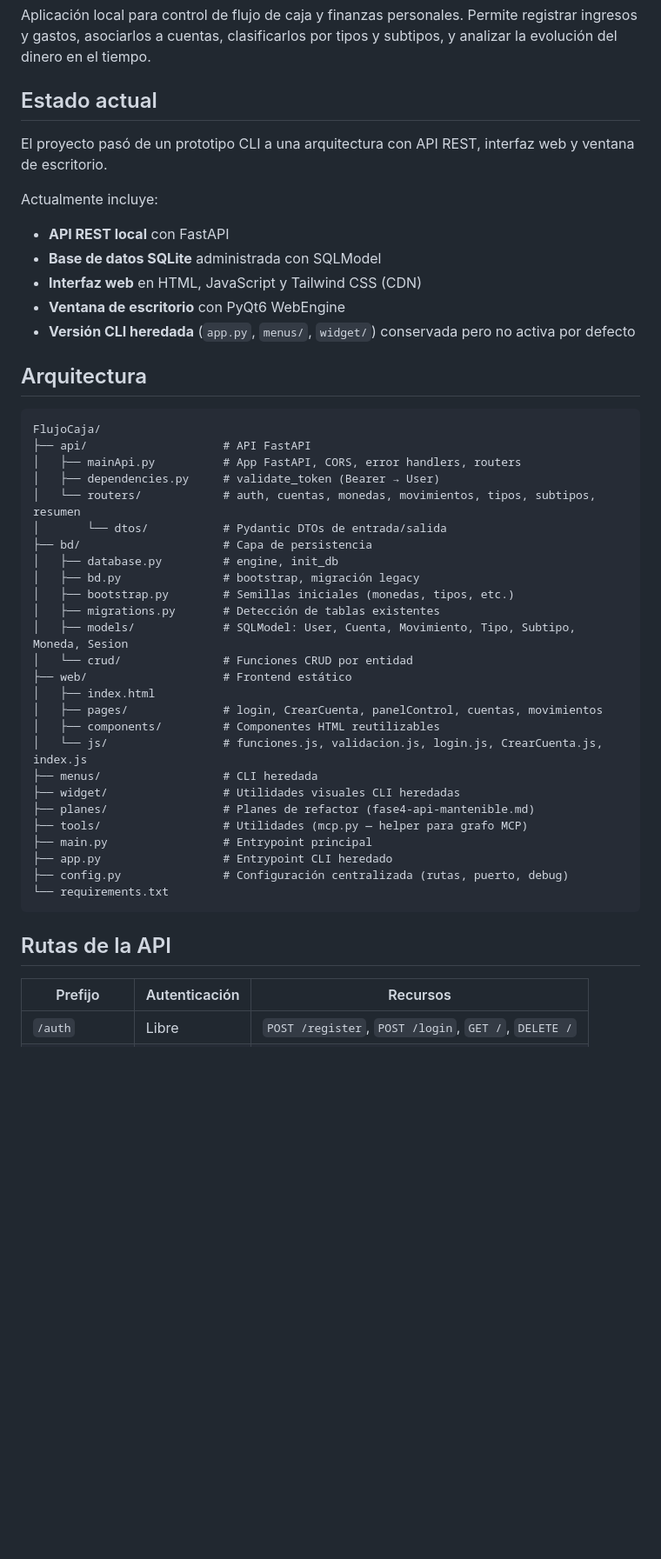
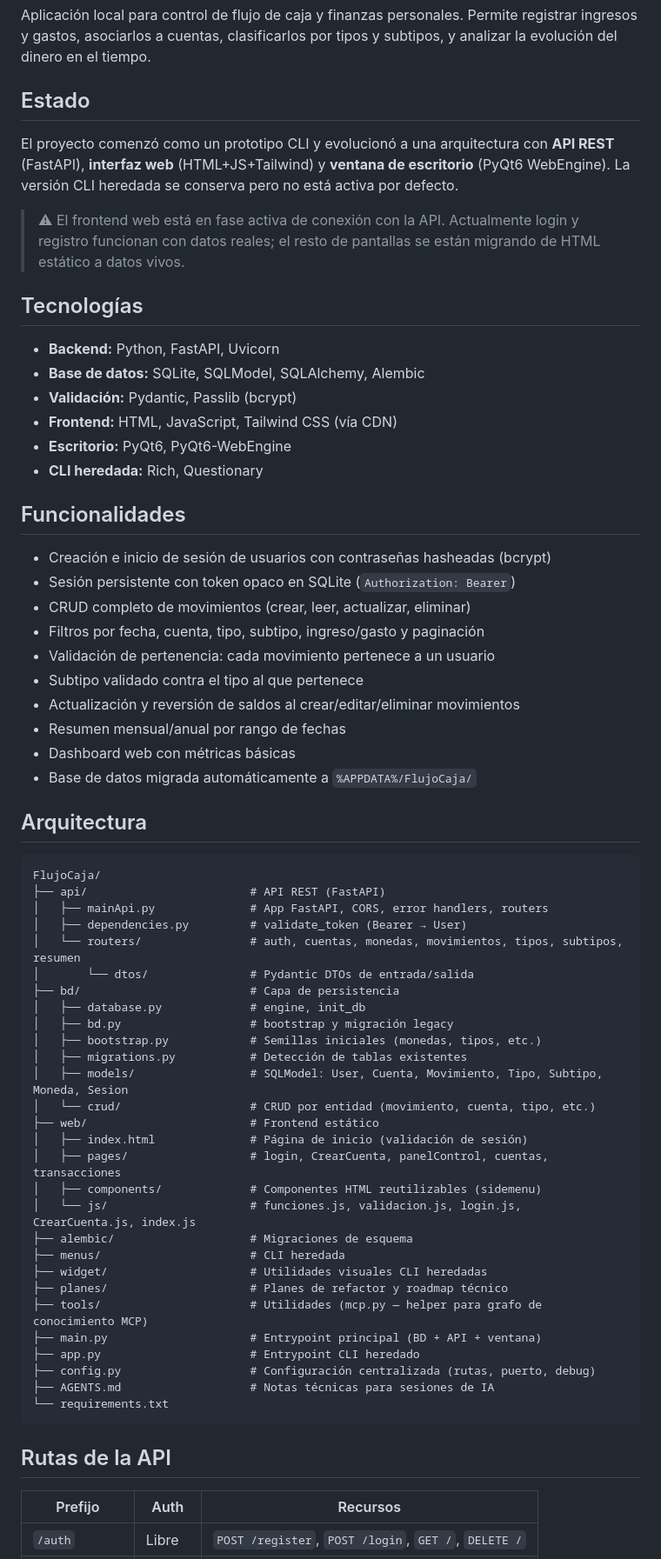
Before and after one commit to Be-afk2/FlujoCaja, a Markdown page: README.md, the part around one of its changes. Shown at 87% size. Drawn GitHub-style; blank space fills up the shorter version.

````diff
--- a/README.md
+++ b/README.md
@@ -2,51 +2,69 @@
 
 Aplicación local para control de flujo de caja y finanzas personales. Permite registrar ingresos y gastos, asociarlos a cuentas, clasificarlos por tipos y subtipos, y analizar la evolución del dinero en el tiempo.
 
-## Estado actual
+## Estado
 
-El proyecto pasó de un prototipo CLI a una arquitectura con API REST, interfaz web y ventana de escritorio.
+El proyecto comenzó como un prototipo CLI y evolucionó a una arquitectura con **API REST** (FastAPI), **interfaz web** (HTML+JS+Tailwind) y **ventana de escritorio** (PyQt6 WebEngine). La versión CLI heredada se conserva pero no está activa por defecto.
 
-Actualmente incluye:
+> ⚠ El frontend web está en fase activa de conexión con la API. Actualmente login y registro funcionan con datos reales; el resto de pantallas se están migrando de HTML estático a datos vivos.
 
-- **API REST local** con FastAPI
-- **Base de datos SQLite** administrada con SQLModel
-- **Interfaz web** en HTML, JavaScript y Tailwind CSS (CDN)
-- **Ventana de escritorio** con PyQt6 WebEngine
-- **Versión CLI heredada** (`app.py`, `menus/`, `widget/`) conservada pero no activa por defecto
+## Tecnologías
+
+- **Backend:** Python, FastAPI, Uvicorn
+- **Base de datos:** SQLite, SQLModel, SQLAlchemy, Alembic
+- **Validación:** Pydantic, Passlib (bcrypt)
+- **Frontend:** HTML, JavaScript, Tailwind CSS (vía CDN)
+- **Escritorio:** PyQt6, PyQt6-WebEngine
+- **CLI heredada:** Rich, Questionary
+
+## Funcionalidades
+
+- Creación e inicio de sesión de usuarios con contraseñas hasheadas (bcrypt)
+- Sesión persistente con token opaco en SQLite (`Authorization: Bearer`)
+- CRUD completo de movimientos (crear, leer, actualizar, eliminar)
+- Filtros por fecha, cuenta, tipo, subtipo, ingreso/gasto y paginación
+- Validación de pertenencia: cada movimiento pertenece a un usuario
+- Subtipo validado contra el tipo al que pertenece
+- Actualización y reversión de saldos al crear/editar/eliminar movimientos
+- Resumen mensual/anual por rango de fechas
+- Dashboard web con métricas básicas
+- Base de datos migrada automáticamente a `%APPDATA%/FlujoCaja/`
 
 ## Arquitectura
 
 ```
 FlujoCaja/
-├── api/                    # API FastAPI
-│   ├── mainApi.py          # App FastAPI, CORS, error handlers, routers
-│   ├── dependencies.py     # validate_token (Bearer → User)
-│   └── routers/            # auth, cuentas, monedas, movimientos, tipos, subtipos, resumen
-│       └── dtos/           # Pydantic DTOs de entrada/salida
-├── bd/                     # Capa de persistencia
-│   ├── database.py         # engine, init_db
-│   ├── bd.py               # bootstrap, migración legacy
-│   ├── bootstrap.py        # Semillas iniciales (monedas, tipos, etc.)
-│   ├── migrations.py       # Detección de tablas existentes
-│   ├── models/             # SQLModel: User, Cuenta, Movimiento, Tipo, Subtipo, Moneda, Sesion
-│   └── crud/               # Funciones CRUD por entidad
-├── web/                    # Frontend estático
-│   ├── index.html
-│   ├── pages/              # login, CrearCuenta, panelControl, cuentas, movimientos
-│   ├── components/         # Componentes HTML reutilizables
-│   └── js/                 # funciones.js, validacion.js, login.js, CrearCuenta.js, index.js
-├── menus/                  # CLI heredada
-├── widget/                 # Utilidades visuales CLI heredadas
-├── planes/                 # Planes de refactor (fase4-api-mantenible.md)
-├── tools/                  # Utilidades (mcp.py — helper para grafo MCP)
-├── main.py                 # Entrypoint principal
-├── app.py                  # Entrypoint CLI heredado
-├── config.py               # Configuración centralizada (rutas, puerto, debug)
+├── api/                        # API REST (FastAPI)
+│   ├── mainApi.py              # App FastAPI, CORS, error handlers, routers
+│   ├── dependencies.py         # validate_token (Bearer → User)
+│   └── routers/                # auth, cuentas, monedas, movimientos, tipos, subtipos, resumen
+│       └── dtos/               # Pydantic DTOs de entrada/salida
+├── bd/                         # Capa de persistencia
+│   ├── database.py             # engine, init_db
+│   ├── bd.py                   # bootstrap y migración legacy
+│   ├── bootstrap.py            # Semillas iniciales (monedas, tipos, etc.)
+│   ├── migrations.py           # Detección de tablas existentes
+│   ├── models/                 # SQLModel: User, Cuenta, Movimiento, Tipo, Subtipo, Moneda, Sesion
+│   └── crud/                   # CRUD por entidad (movimiento, cuenta, tipo, etc.)
+├── web/                        # Frontend estático
+│   ├── index.html              # Página de inicio (validación de sesión)
+│   ├── pages/                  # login, CrearCuenta, panelControl, cuentas, transacciones
+│   ├── components/             # Componentes HTML reutilizables (sidemenu)
+│   └── js/                     # funciones.js, validacion.js, login.js, CrearCuenta.js, index.js
+├── alembic/                    # Migraciones de esquema
+├── menus/                      # CLI heredada
+├── widget/                     # Utilidades visuales CLI heredadas
+├── planes/                     # Planes de refactor y roadmap técnico
+├── tools/                      # Utilidades (mcp.py — helper para grafo de conocimiento MCP)
+├── main.py                     # Entrypoint principal (BD + API + ventana)
+├── app.py                      # Entrypoint CLI heredado
+├── config.py                   # Configuración centralizada (rutas, puerto, debug)
+├── AGENTS.md                   # Notas técnicas para sesiones de IA
 └── requirements.txt
 ```
 
 ## Rutas de la API
 
-| Prefijo | Autenticación | Recursos |
-|---------|---------------|----------|
+| Prefijo | Auth | Recursos |
+|---------|------|----------|
 | `/auth` | Libre | `POST /register`, `POST /login`, `GET /`, `DELETE /` |
````
Also changed, not shown: other parts of README.md (+25 -41 lines).
